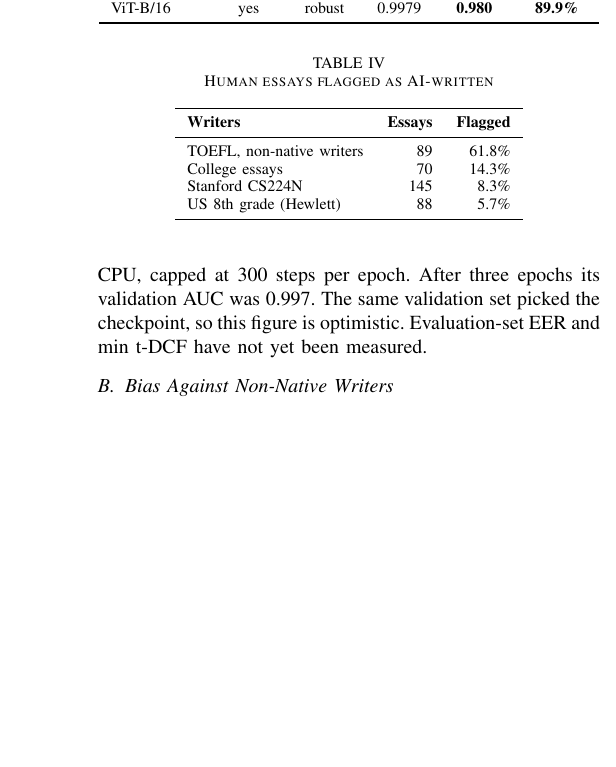
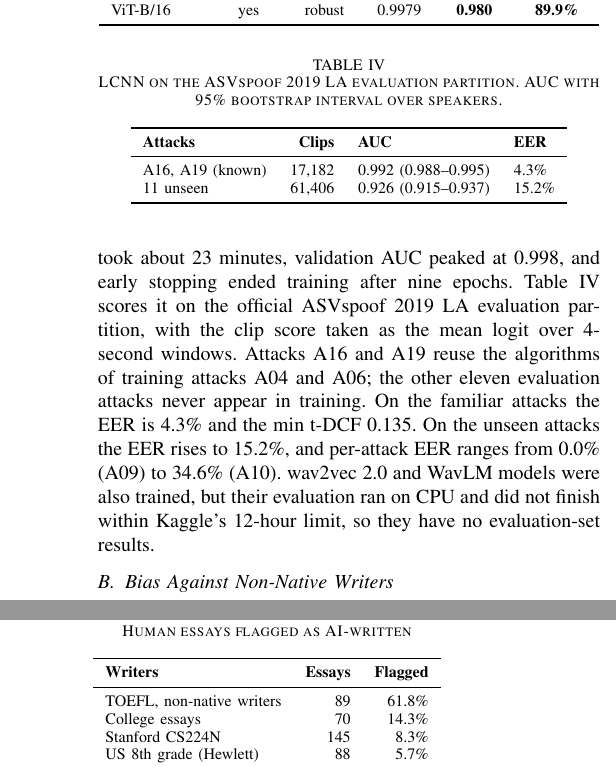
Before and after one commit to Shashank17singh/TruthLens, a LaTeX paper (paper/main.tex): part of one column of page 3 of 4 before the commit and two parts of the columns of page 3 of 4 after it, the two joined at a grey line, cut so that both start at the same text, the shorter picture padded with empty space. Compiled offline with pdfLaTeX.

Commit message:
Report LCNN results on the ASVspoof 2019 evaluation set
On attacks A16 and A19, which reuse training algorithms, the LCNN
reaches 0.992 AUC, 4.3% EER and 0.135 min t-DCF. On the eleven unseen
attacks it reaches 0.926 AUC and 15.2% EER. wav2vec 2.0 and WavLM have
no evaluation-set results: their CPU evaluation ran past Kaggle's
12-hour limit.

Also removes a results table from the README that no run produced.

```diff
--- a/paper/main.tex
+++ b/paper/main.tex
@@ -163,7 +163,21 @@ ViT-B/16 & yes & robust & 0.9979 & \textbf{0.980} & \textbf{89.9\%} \\
 \end{tabular}
 \end{table}
 
-The LCNN with LFCC trained on the development laptop's CPU, capped at 300 steps per epoch. After three epochs its validation AUC was 0.997. The same validation set picked the checkpoint, so this figure is optimistic. Evaluation-set EER and min t-DCF have not yet been measured.
+The LCNN with LFCC was trained on a Kaggle T4. Epochs took about 23 minutes, validation AUC peaked at 0.998, and early stopping ended training after nine epochs. Table~\ref{tab:audio} scores it on the official ASVspoof 2019 LA evaluation partition, with the clip score taken as the mean logit over 4-second windows. Attacks A16 and A19 reuse the algorithms of training attacks A04 and A06; the other eleven evaluation attacks never appear in training. On the familiar attacks the EER is 4.3\% and the min t-DCF 0.135. On the unseen attacks the EER rises to 15.2\%, and per-attack EER ranges from 0.0\% (A09) to 34.6\% (A10). wav2vec~2.0 and WavLM models were also trained, but their evaluation ran on CPU and did not finish within Kaggle's 12-hour limit, so they have no evaluation-set results.
+
+\begin{table}[t]
+\centering
+\caption{LCNN on the ASVspoof 2019 LA evaluation partition. AUC with 95\% bootstrap interval over speakers.}
+\label{tab:audio}
+\begin{tabular}{lrll}
+\toprule
+\textbf{Attacks} & \textbf{Clips} & \textbf{AUC} & \textbf{EER} \\
+\midrule
+A16, A19 (known) & 17,182 & 0.992 (0.988--0.995) & 4.3\% \\
+11 unseen & 61,406 & 0.926 (0.915--0.937) & 15.2\% \\
+\bottomrule
+\end{tabular}
+\end{table}
 
 \subsection{Bias Against Non-Native Writers}
 Table~\ref{tab:bias} gives the share of human essays that the ensemble flags as AI-written. It flags most TOEFL essays even though it rarely flags native student writing, which reproduces the bias Liang et al.~\cite{liang2023gpt} found in commercial detectors. The service shows a disclaimer that scores must not be used alone to decide academic misconduct.
```
Also changed, not shown: README.md, ml/audio/README.md, ml/eval/results/audio/audio-lcnn-lfcc-robust-1.0.0/attacks.png (added), ml/eval/results/audio/audio-lcnn-lfcc-robust-1.0.0/confusion.png (added), ml/eval/results/audio/audio-lcnn-lfcc-robust-1.0.0/reliability.png (added), ml/eval/results/audio/audio-lcnn-lfcc-robust-1.0.0/roc.png (added), paper/main.pdf, paper/main.tex (6 more changed lines), 1 other file.
